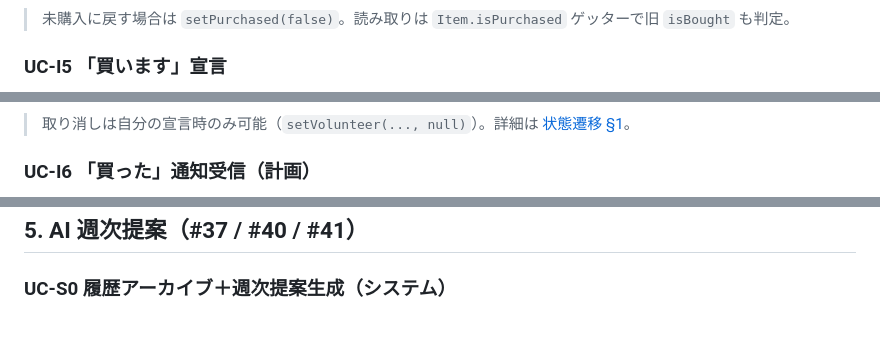
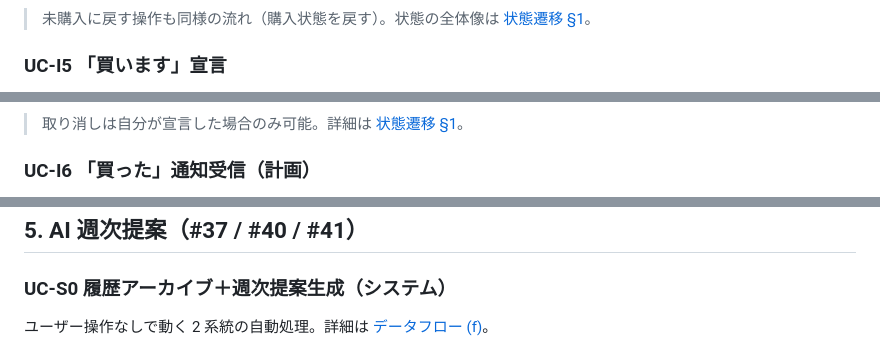
Before and after one commit to ekusy/shopping-list-app-flutter, a Markdown page: docs/内部設計/アクティビティ図.md, 3 parts joined by grey strips. GitHub-like rendering.

````diff
--- a/docs/内部設計/アクティビティ図.md
+++ b/docs/内部設計/アクティビティ図.md
@@ -394,7 +366,7 @@ flowchart TD
     FN --> E([終了])
 ```
 
-> 未購入に戻す場合は `setPurchased(false)`。読み取りは `Item.isPurchased` ゲッターで旧 `isBought` も判定。
+> 未購入に戻す操作も同様の流れ（購入状態を戻す）。状態の全体像は [状態遷移 §1](./状態遷移.md#1-item-ライフサイクル)。
 
 ### UC-I5 「買います」宣言
 
@@ -412,6 +383,6 @@ flowchart TD
 ```
 
-> 取り消しは自分の宣言時のみ可能（`setVolunteer(..., null)`）。詳細は [状態遷移 §1](./状態遷移.md#1-item-ライフサイクル)。
+> 取り消しは自分が宣言した場合のみ可能。詳細は [状態遷移 §1](./状態遷移.md#1-item-ライフサイクル)。
 
 ### UC-I6 「買った」通知受信（計画）
 
@@ -429,5 +400,8 @@ flowchart TD
 
 ### UC-S0 履歴アーカイブ＋週次提案生成（システム）
 
+ユーザー操作なしで動く 2 系統の自動処理。詳細は
+[データフロー (f)](./データフロー.md#f-ai-週次提案フロー37--40--41)。
+
 ```mermaid
 flowchart TD
````
Also changed, not shown: other parts of docs/内部設計/アクティビティ図.md (+193 -222 lines).
